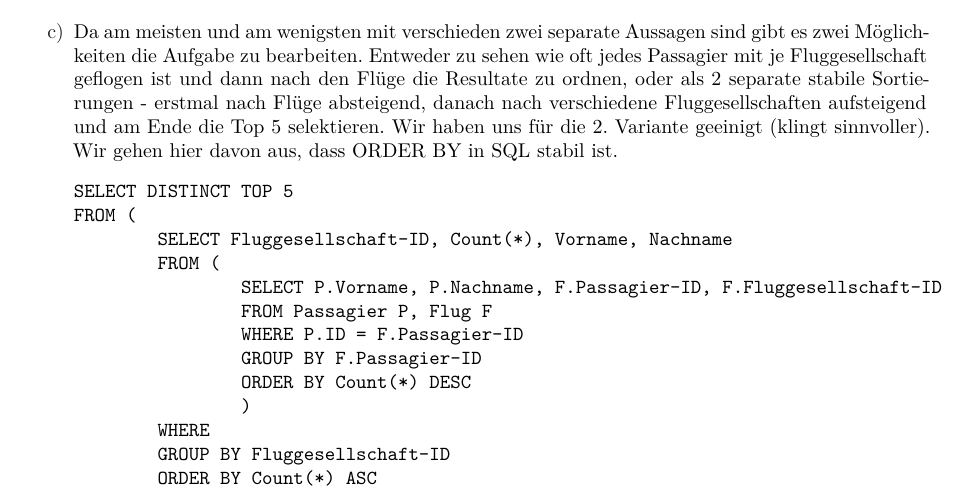
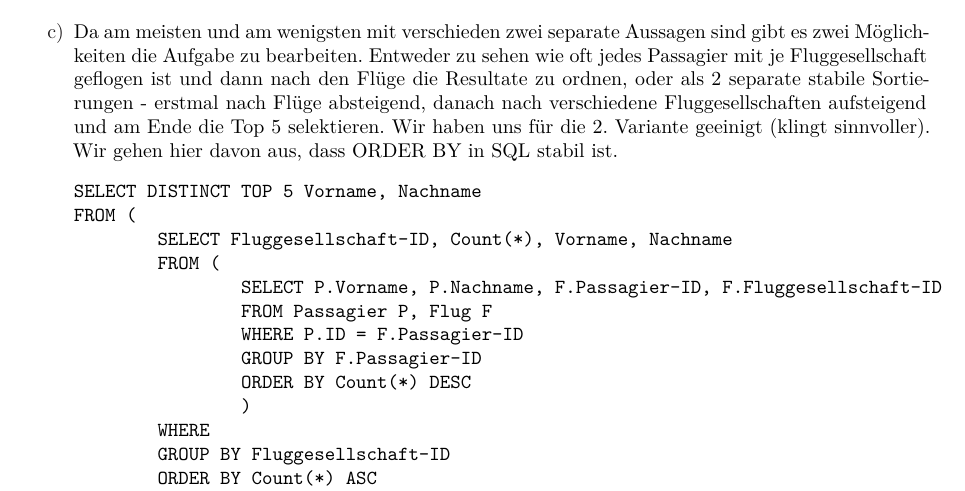
Before and after one commit to BoyanH/Freie-Universitaet-Berlin, a LaTeX problem sheet (Datenbanksysteme/Solutions/homework4/homework4.tex): part of page 3 of 3, cut so that both start at the same text. The pictures show the PDF file Datenbanksysteme/Solutions/homework4/homework4.pdf that the author committed with the source.

```diff
--- a/Datenbanksysteme/Solutions/homework4/homework4.tex
+++ b/Datenbanksysteme/Solutions/homework4/homework4.tex
@@ -163,7 +163,7 @@
 Da am meisten und am wenigsten mit verschieden zwei separate Aussagen sind gibt es zwei Möglichkeiten die Aufgabe zu bearbeiten. Entweder zu sehen wie oft jedes Passagier mit je Fluggesellschaft geflogen ist und dann nach den Flüge die Resultate zu ordnen, oder als 2 separate stabile Sortierungen - erstmal nach Flüge absteigend, danach nach verschiedene Fluggesellschaften aufsteigend und am Ende die Top 5 selektieren. Wir haben uns für die 2. Variante geeinigt (klingt sinnvoller). Wir gehen hier davon aus, dass ORDER BY in SQL stabil ist.
 
 \begin{Verbatim}
-SELECT DISTINCT TOP 5
+SELECT DISTINCT TOP 5 Vorname, Nachname
 FROM (
 	SELECT Fluggesellschaft-ID, Count(*), Vorname, Nachname
 	FROM (
```
Also changed, not shown: Datenbanksysteme/Solutions/homework4/homework4.pdf, 1 other file.
